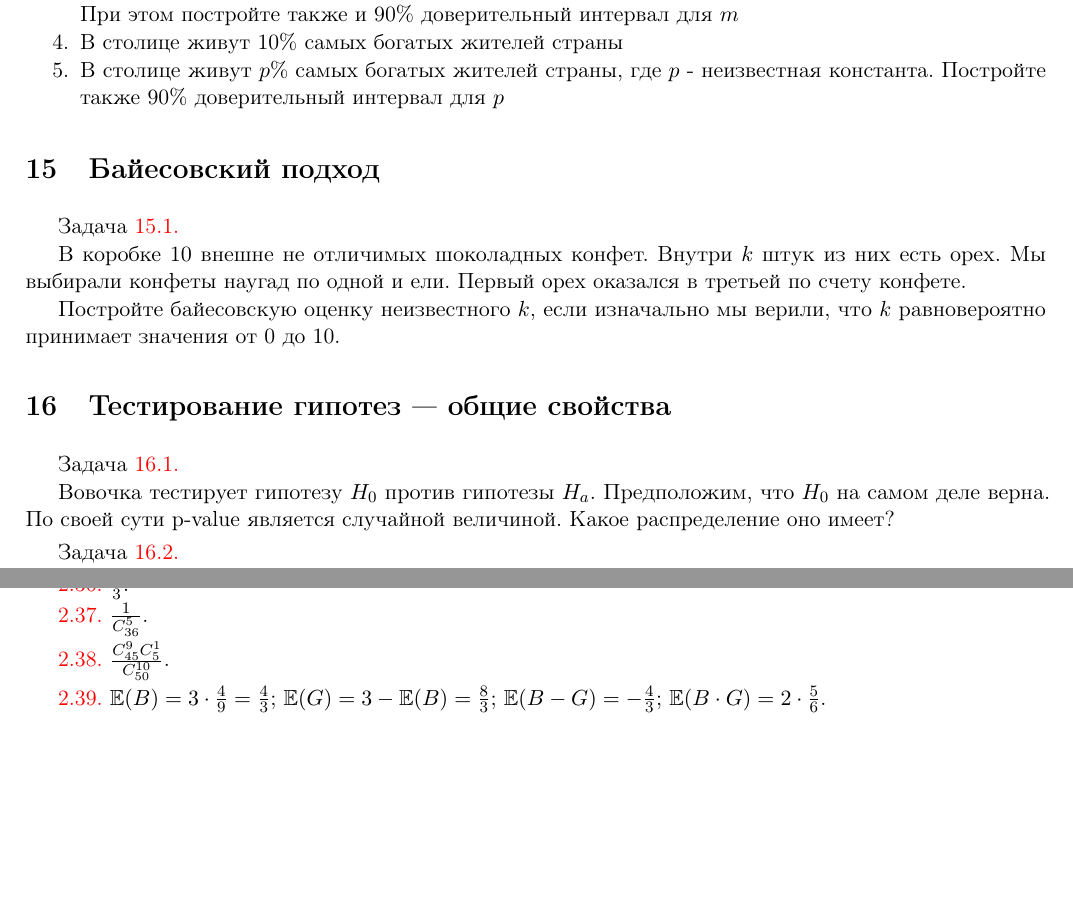
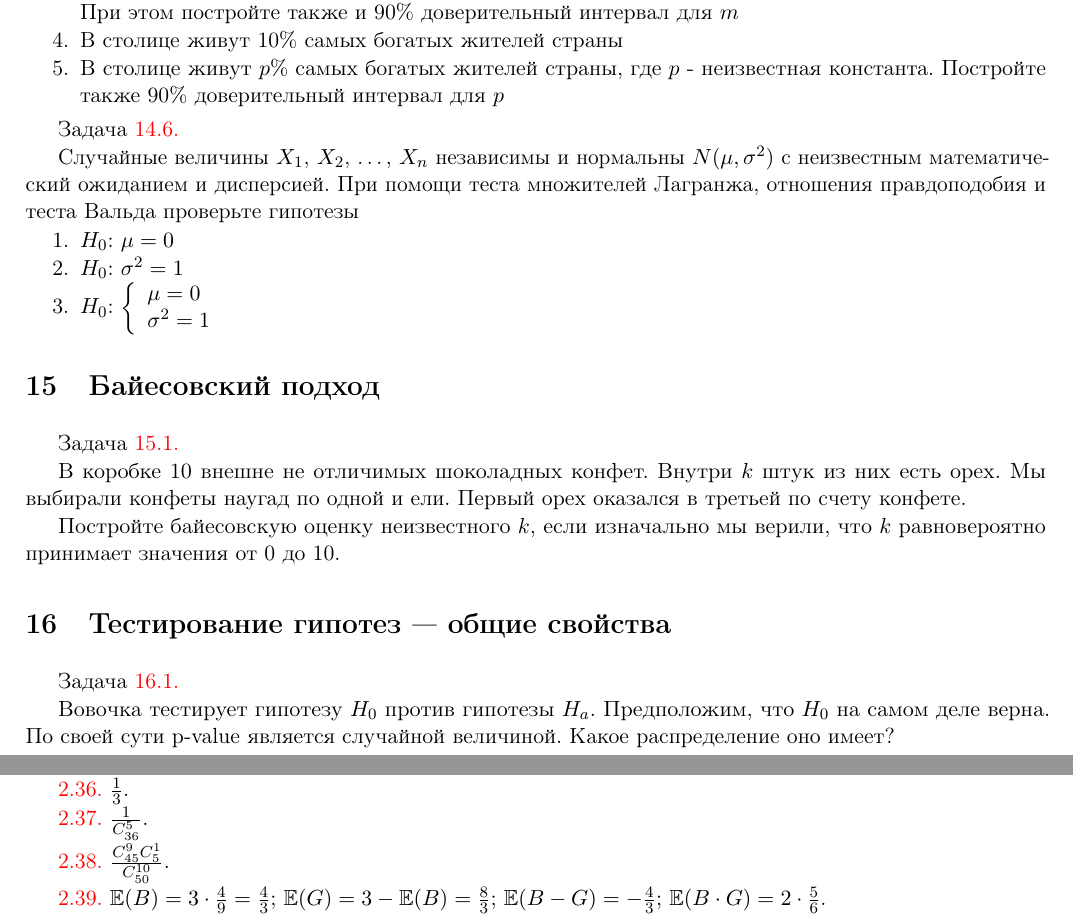
Before and after one commit to bdemeshev/pr201, a LaTeX problem sheet (probab_pset/new_el.tex, which reads probab_pset/chapters/220_ml_mm.tex): two parts of pages 42 and 51 of 61, joined at a grey line, cut so that both start at the same text, the shorter picture padded with empty space. The pictures show the PDF file probab_pset/new_el.pdf that the author committed with the source.

Commit message:
ml problem

```diff
--- a/probab_pset/chapters/220_ml_mm.tex
+++ b/probab_pset/chapters/220_ml_mm.tex
@@ -128,4 +128,9 @@ J_{n}(\hat{a})=-l''(\hat{a})=\frac{2n}{\hat{a}^{2}}=2n\cdot \left(\frac{\sum X_{
 \item В столице живут 10\% самых богатых жителей страны
 \item В столице живут $p$\% самых богатых жителей страны, где $p$ - неизвестная константа. Постройте также 90\% доверительный интервал для $p$
 \end{enumerate} }
+\solution{}
 
+\problem{Случайные величины $X_1$, $X_2$, \ldots, $X_n$ независимы и нормальны $N(\mu,\sigma^2)$ с неизвестным математический ожиданием и дисперсией. При помощи теста множителей Лагранжа, теста отношения правдоподобия и теста Вальда проверьте гипотезы
+\begin{enumerate}
+\item $H_0$: $\mu=0$
+\item $H_0$: $\sigma^2=1$
```
Also changed, not shown: probab_pset/new_el.pdf, probab_pset/chapters/220_ml_mm.tex (6 more changed lines).
